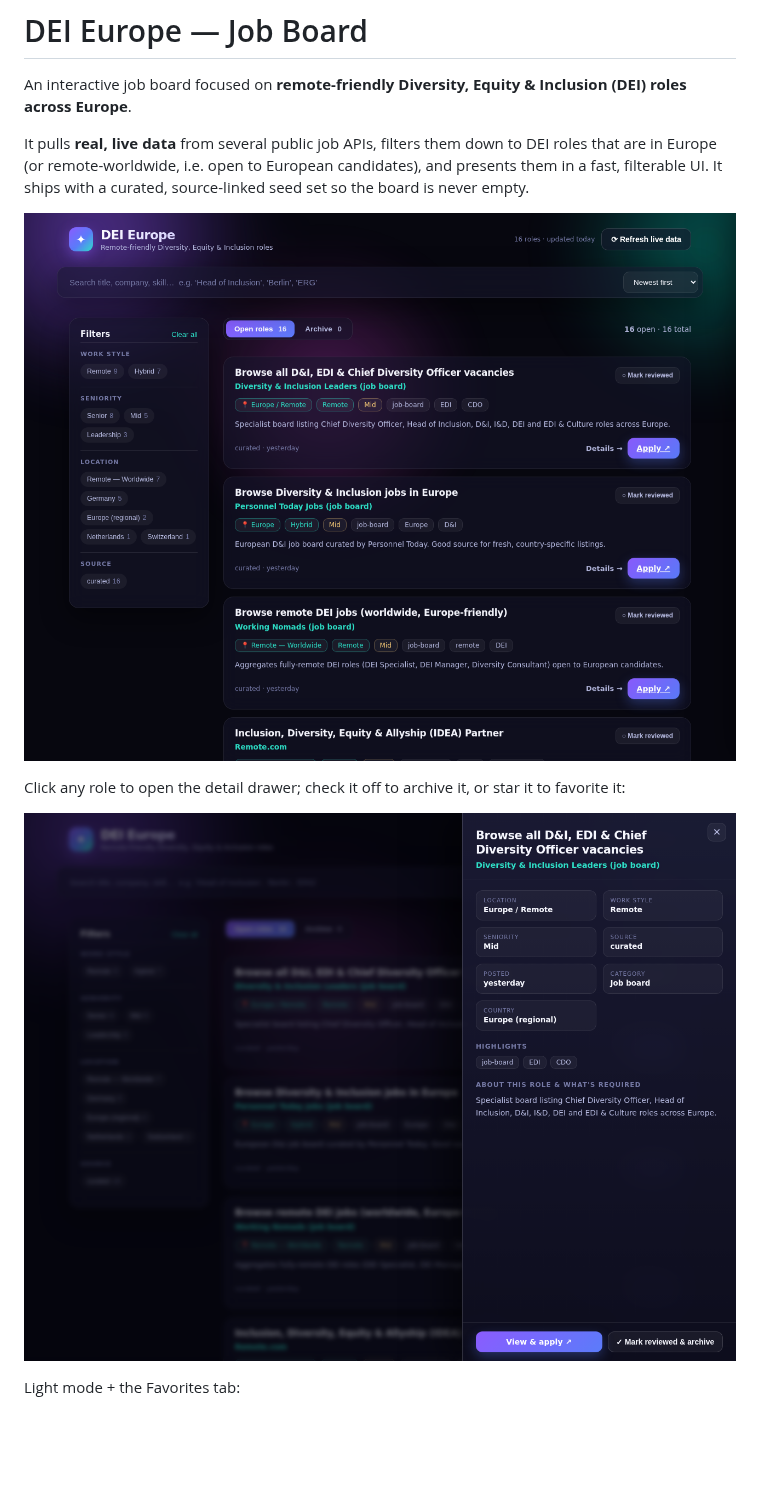
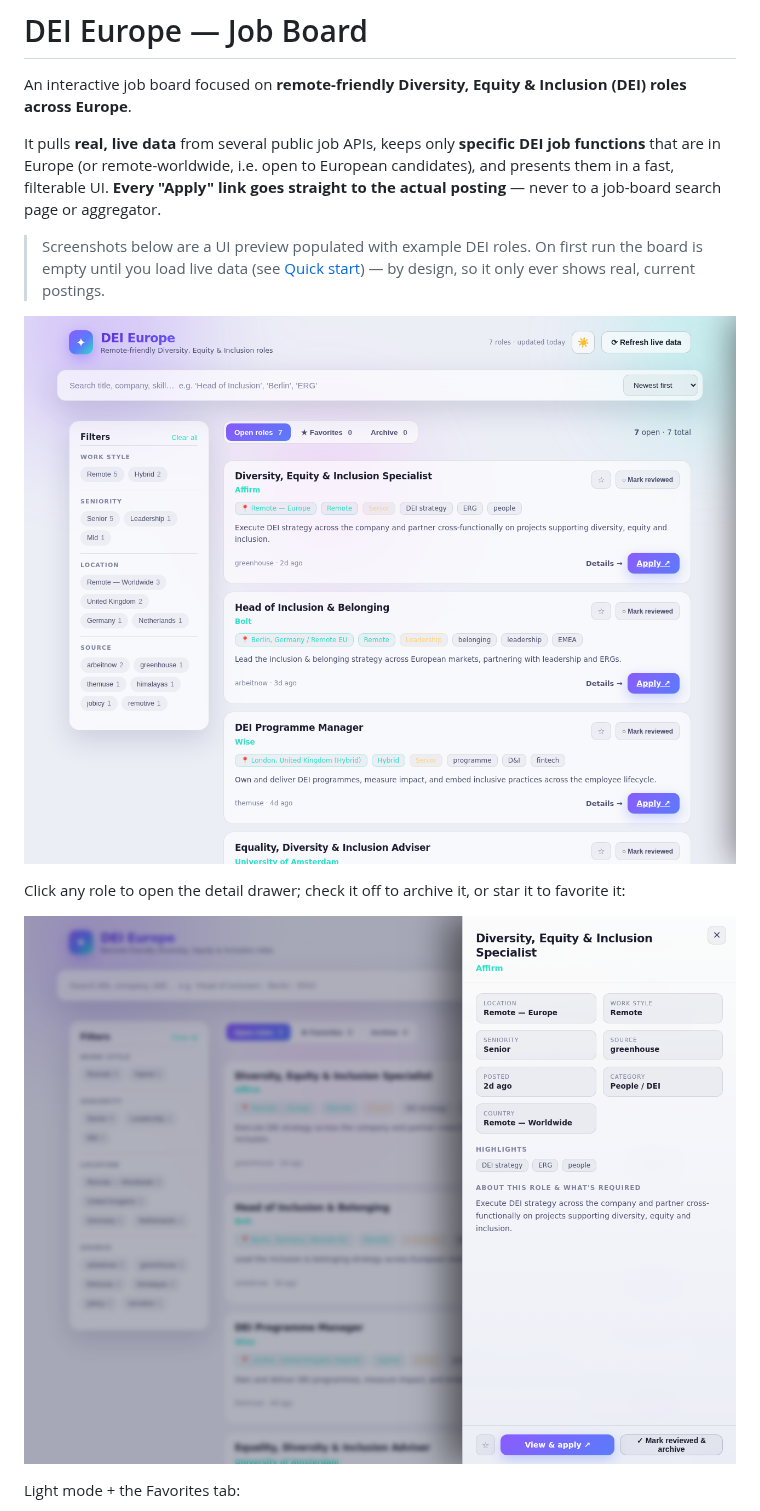
Before and after one commit to Marlon-vb/jobboard, a Markdown page: README.md, the part around one of its changes. Rendered like a GitHub page; pictures changed too: docs/drawer.png, docs/screenshot.png; blank space fills up the shorter version.

```diff
--- a/README.md
+++ b/README.md
@@ -2,9 +2,14 @@
 
 An interactive job board focused on **remote-friendly Diversity, Equity & Inclusion (DEI) roles across Europe**.
 
-It pulls **real, live data** from several public job APIs, filters them down to DEI roles that are
-in Europe (or remote-worldwide, i.e. open to European candidates), and presents them in a fast,
-filterable UI. It ships with a curated, source-linked seed set so the board is never empty.
+It pulls **real, live data** from several public job APIs, keeps only **specific DEI job functions**
+that are in Europe (or remote-worldwide, i.e. open to European candidates), and presents them in a
+fast, filterable UI. **Every "Apply" link goes straight to the actual posting** — never to a job-board
+search page or aggregator.
+
+> Screenshots below are a UI preview populated with example DEI roles. On first run the board is
+> empty until you load live data (see [Quick start](#quick-start)) — by design, so it only ever
+> shows real, current postings.
 
 ![screenshot](docs/screenshot.png)
 
```
Also changed, not shown: other parts of README.md (+30 -17 lines), docs/favorites.png, docs/first-run.png (added), docs/light-mode.png, 10 other files.
